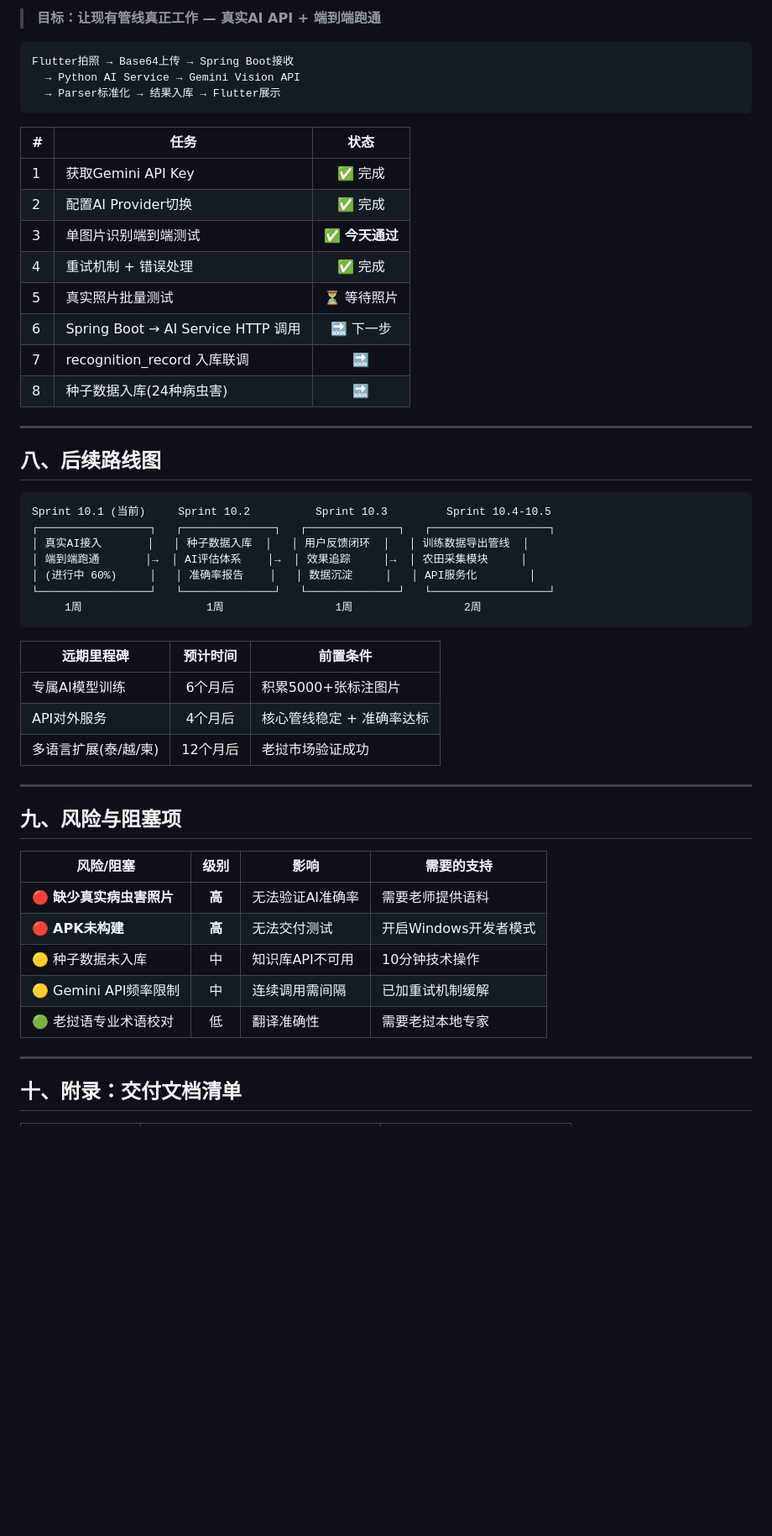
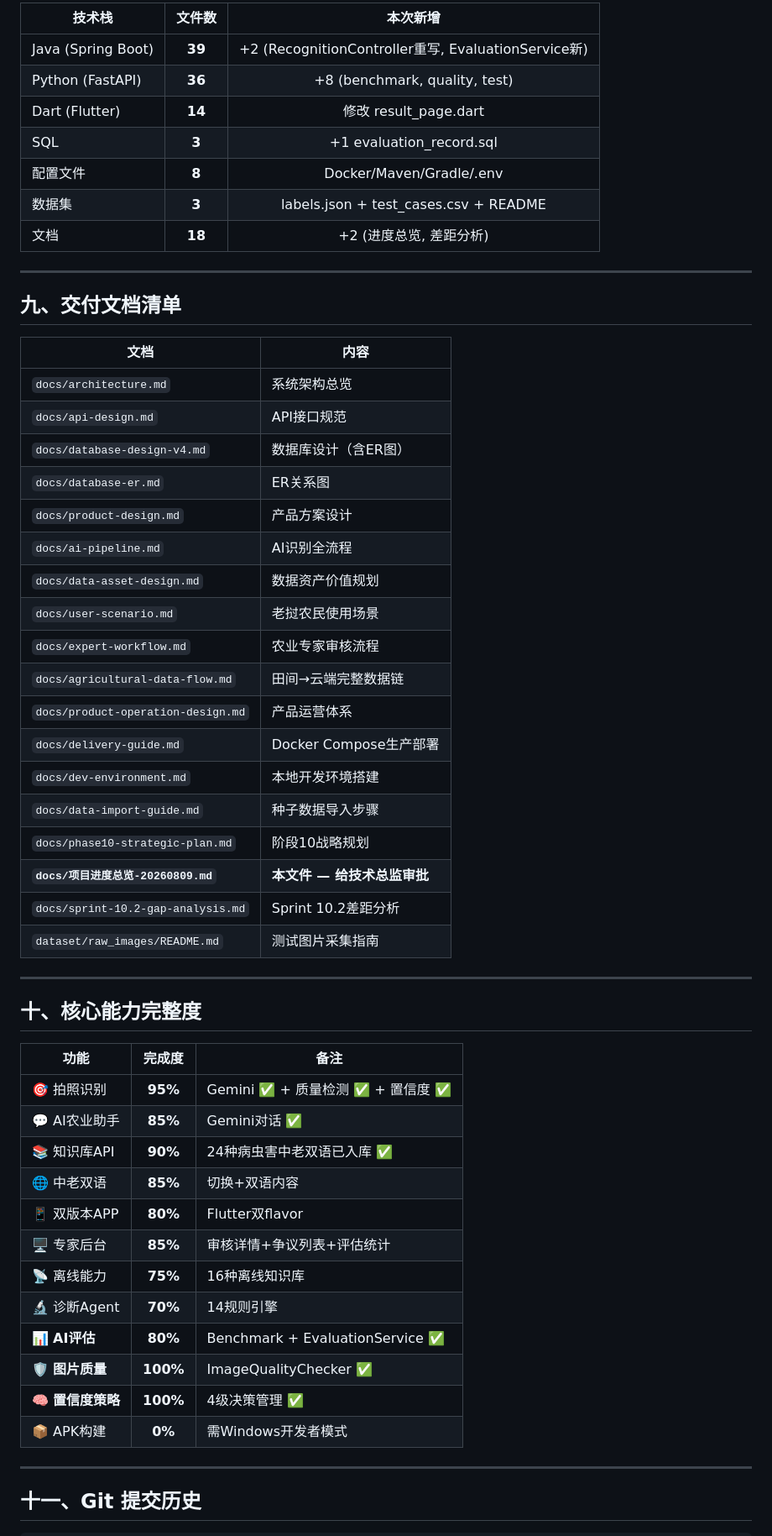
Before and after one commit to kaige158/pest-disease-detection, a Markdown page: docs/项目进度总览-20260809.md, the part around one of its changes. Shown at 84% size. Drawn GitHub-style; blank space fills up the shorter version.

````diff
--- a/docs/项目进度总览-20260809.md
+++ b/docs/项目进度总览-20260809.md
@@ -155,56 +179,59 @@
 
-> **目标：让现有管线真正工作 — 真实AI API + 端到端跑通**
-
-```
-Flutter拍照 → Base64上传 → Spring Boot接收
-  → Python AI Service → Gemini Vision API
-  → Parser标准化 → 结果入库 → Flutter展示
-```
-
-| # | 任务 | 状态 |
-|---|------|:--:|
-| 1 | 获取Gemini API Key | ✅ 完成 |
-| 2 | 配置AI Provider切换 | ✅ 完成 |
-| 3 | 单图片识别端到端测试 | ✅ **今天通过** |
-| 4 | 重试机制 + 错误处理 | ✅ 完成 |
-| 5 | 真实照片批量测试 | ⏳ 等待照片 |
-| 6 | Spring Boot → AI Service HTTP 调用 | 🔜 下一步 |
-| 7 | recognition_record 入库联调 | 🔜 |
-| 8 | 种子数据入库(24种病虫害) | 🔜 |
+| 技术栈 | 文件数 | 本次新增 |
+|--------|:--:|:--:|
+| Java (Spring Boot) | **39** | +2 (RecognitionController重写, EvaluationService新) |
+| Python (FastAPI) | **36** | +8 (benchmark, quality, test) |
+| Dart (Flutter) | **14** | 修改 result_page.dart |
+| SQL | **3** | +1 evaluation_record.sql |
+| 配置文件 | **8** | Docker/Maven/Gradle/.env |
+| 数据集 | **3** | labels.json + test_cases.csv + README |
+| 文档 | **18** | +2 (进度总览, 差距分析) |
 
 ---
 
-## 八、后续路线图
+## 九、交付文档清单
 
-```
-Sprint 10.1 (当前)     Sprint 10.2          Sprint 10.3         Sprint 10.4-10.5
-┌─────────────────┐   ┌──────────────┐   ┌──────────────┐   ┌──────────────────┐
-│ 真实AI接入       │   │ 种子数据入库  │   │ 用户反馈闭环  │   │ 训练数据导出管线  │
-│ 端到端跑通       │→  │ AI评估体系    │→  │ 效果追踪     │→  │ 农田采集模块     │
-│ (进行中 60%)     │   │ 准确率报告    │   │ 数据沉淀     │   │ API服务化        │
-└─────────────────┘   └──────────────┘   └──────────────┘   └──────────────────┘
-     1周                   1周                 1周                 2周
-```
-
-| 远期里程碑 | 预计时间 | 前置条件 |
-|------------|:--:|------|
-| 专属AI模型训练 | 6个月后 | 积累5000+张标注图片 |
-| API对外服务 | 4个月后 | 核心管线稳定 + 准确率达标 |
-| 多语言扩展(泰/越/柬) | 12个月后 | 老挝市场验证成功 |
+| 文档 | 内容 |
+|------|------|
+| `docs/architecture.md` | 系统架构总览 |
+| `docs/api-design.md` | API接口规范 |
+| `docs/database-design-v4.md` | 数据库设计（含ER图） |
+| `docs/database-er.md` | ER关系图 |
+| `docs/product-design.md` | 产品方案设计 |
+| `docs/ai-pipeline.md` | AI识别全流程 |
+| `docs/data-asset-design.md` | 数据资产价值规划 |
+| `docs/user-scenario.md` | 老挝农民使用场景 |
+| `docs/expert-workflow.md` | 农业专家审核流程 |
+| `docs/agricultural-data-flow.md` | 田间→云端完整数据链 |
+| `docs/product-operation-design.md` | 产品运营体系 |
+| `docs/delivery-guide.md` | Docker Compose生产部署 |
+| `docs/dev-environment.md` | 本地开发环境搭建 |
+| `docs/data-import-guide.md` | 种子数据导入步骤 |
+| `docs/phase10-strategic-plan.md` | 阶段10战略规划 |
+| **`docs/项目进度总览-20260809.md`** | **本文件 — 给技术总监审批** |
+| `docs/sprint-10.2-gap-analysis.md` | Sprint 10.2差距分析 |
+| `dataset/raw_images/README.md` | 测试图片采集指南 |
 
 ---
 
-## 九、风险与阻塞项
+## 十、核心能力完整度
 
-| 风险/阻塞 | 级别 | 影响 | 需要的支持 |
-|-----------|:--:|------|------------|
-| 🔴 **缺少真实病虫害照片** | **高** | 无法验证AI准确率 | 需要老师提供语料 |
-| 🔴 **APK未构建** | **高** | 无法交付测试 | 开启Windows开发者模式 |
-| 🟡 种子数据未入库 | 中 | 知识库API不可用 | 10分钟技术操作 |
-| 🟡 Gemini API频率限制 | 中 | 连续调用需间隔 | 已加重试机制缓解 |
-| 🟢 老挝语专业术语校对 | 低 | 翻译准确性 | 需要老挝本地专家 |
+| 功能 | 完成度 | 备注 |
+|------|:--:|------|
+| 🎯 拍照识别 | **95%** | Gemini ✅ + 质量检测 ✅ + 置信度 ✅ |
+| 💬 AI农业助手 | **85%** | Gemini对话 ✅ |
+| 📚 知识库API | **90%** | 24种病虫害中老双语已入库 ✅ |
+| 🌐 中老双语 | **85%** | 切换+双语内容 |
+| 📱 双版本APP | **80%** | Flutter双flavor |
+| 🖥️ 专家后台 | **85%** | 审核详情+争议列表+评估统计 |
+| 📡 离线能力 | **75%** | 16种离线知识库 |
+| 🔬 诊断Agent | **70%** | 14规则引擎 |
+| 📊 **AI评估** | **80%** | Benchmark + EvaluationService ✅ |
+| 🛡️ **图片质量** | **100%** | ImageQualityChecker ✅ |
+| 🧠 **置信度策略** | **100%** | 4级决策管理 ✅ |
+| 📦 APK构建 | **0%** | 需Windows开发者模式 |
 
 ---
 
-## 十、附录：交付文档清单
+## 十一、Git 提交历史
 
````
Also changed, not shown: other parts of docs/项目进度总览-20260809.md (+156 -111 lines).
